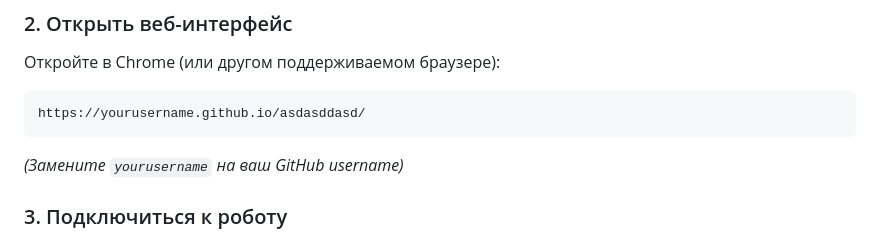
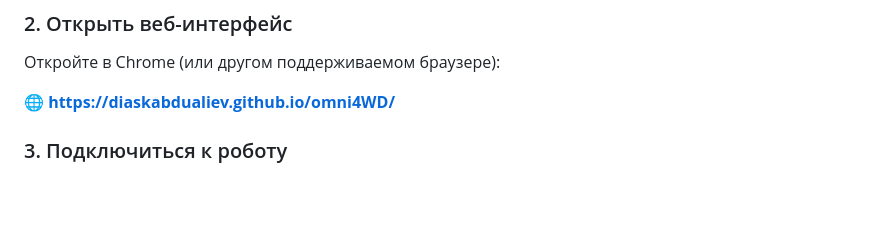
Before and after one commit to diaskabdualiev/omni4WD, a Markdown page: README.md, the part around the change. Drawn GitHub-style; blank space fills up the shorter version.

Commit message:
Add GitHub Pages URL to README
🤖 Generated with [Claude Code](https://claude.com/claude-code)

Co-Authored-By: Claude <noreply@anthropic.com>

````diff
--- a/README.md
+++ b/README.md
@@ -43,11 +43,7 @@ pio device monitor
 
 Откройте в Chrome (или другом поддерживаемом браузере):
 
-```
-https://yourusername.github.io/asdasddasd/
-```
-
-*(Замените `yourusername` на ваш GitHub username)*
+**🌐 https://diaskabdualiev.github.io/omni4WD/**
 
 ### 3. Подключиться к роботу
 
````
